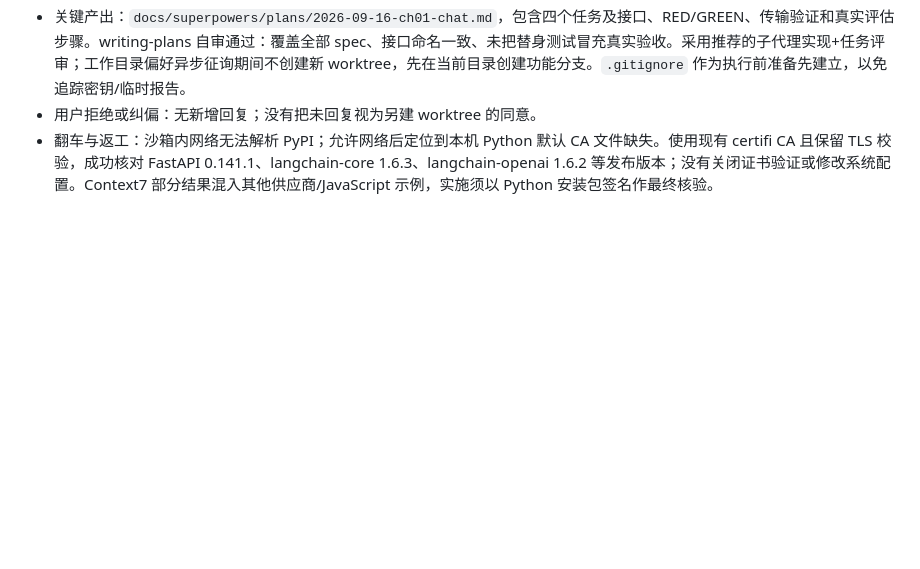
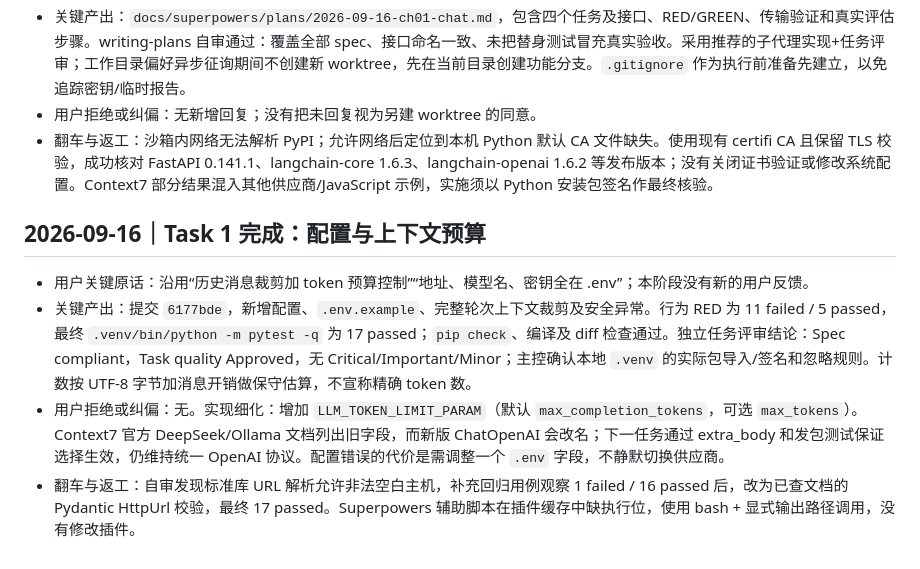
Before and after one commit to ny-glitch/ecommerce-support-agent, a Markdown page: dev-notes/ch01.md, the part around the change. GitHub-like rendering; blank space fills up the shorter version.

Commit message:
docs: record task one review and provider parameter decision

```diff
--- a/dev-notes/ch01.md
+++ b/dev-notes/ch01.md
@@ -42,3 +42,10 @@
 - 关键产出：`docs/superpowers/plans/2026-09-16-ch01-chat.md`，包含四个任务及接口、RED/GREEN、传输验证和真实评估步骤。writing-plans 自审通过：覆盖全部 spec、接口命名一致、未把替身测试冒充真实验收。采用推荐的子代理实现+任务评审；工作目录偏好异步征询期间不创建新 worktree，先在当前目录创建功能分支。`.gitignore` 作为执行前准备先建立，以免追踪密钥/临时报告。
 - 用户拒绝或纠偏：无新增回复；没有把未回复视为另建 worktree 的同意。
 - 翻车与返工：沙箱内网络无法解析 PyPI；允许网络后定位到本机 Python 默认 CA 文件缺失。使用现有 certifi CA 且保留 TLS 校验，成功核对 FastAPI 0.141.1、langchain-core 1.6.3、langchain-openai 1.6.2 等发布版本；没有关闭证书验证或修改系统配置。Context7 部分结果混入其他供应商/JavaScript 示例，实施须以 Python 安装包签名作最终核验。
+
+## 2026-09-16｜Task 1 完成：配置与上下文预算
+
+- 用户关键原话：沿用“历史消息裁剪加 token 预算控制”“地址、模型名、密钥全在 .env”；本阶段没有新的用户反馈。
+- 关键产出：提交 `6177bde`，新增配置、`.env.example`、完整轮次上下文裁剪及安全异常。行为 RED 为 11 failed / 5 passed，最终 `.venv/bin/python -m pytest -q` 为 17 passed；`pip check`、编译及 diff 检查通过。独立任务评审结论：Spec compliant，Task quality Approved，无 Critical/Important/Minor；主控确认本地 `.venv` 的实际包导入/签名和忽略规则。计数按 UTF-8 字节加消息开销做保守估算，不宣称精确 token 数。
+- 用户拒绝或纠偏：无。实现细化：增加 `LLM_TOKEN_LIMIT_PARAM`（默认 `max_completion_tokens`，可选 `max_tokens`）。Context7 官方 DeepSeek/Ollama 文档列出旧字段，而新版 ChatOpenAI 会改名；下一任务通过 extra_body 和发包测试保证选择生效，仍维持统一 OpenAI 协议。配置错误的代价是需调整一个 `.env` 字段，不静默切换供应商。
+- 翻车与返工：自审发现标准库 URL 解析允许非法空白主机，补充回归用例观察 1 failed / 16 passed 后，改为已查文档的 Pydantic HttpUrl 校验，最终 17 passed。Superpowers 辅助脚本在插件缓存中缺执行位，使用 bash + 显式输出路径调用，没有修改插件。
```
Also changed, not shown: 1 other file.
